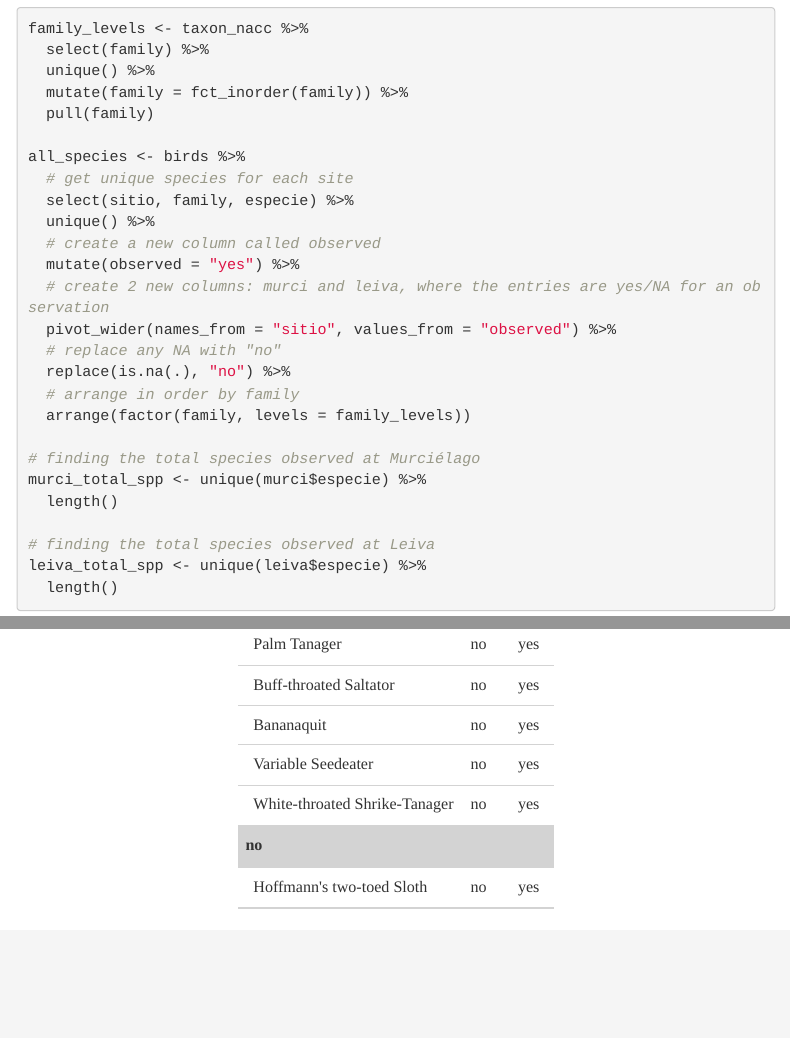
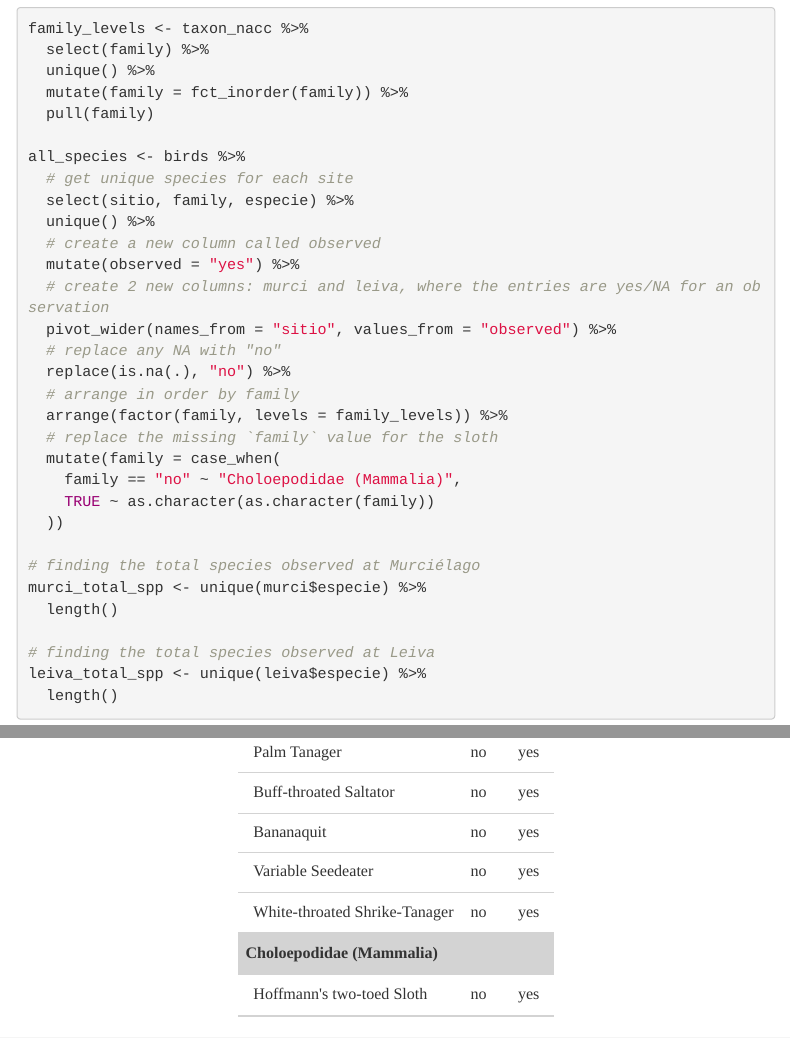
Before and after one commit to fjoyce/ACG-CBC-data, an R Markdown document (code/ACG-CBC-data-summary-2021.Rmd): the page in a window 1100 px wide, from 1810 px down, and a second part further down, joined at a grey line. The pictures show the output file code/ACG-CBC-data-summary-2021.html that the author committed with the source, opened offline; menus at the side of the page are left out.

Commit message:
family info for sloth

```diff
--- a/code/ACG-CBC-data-summary-2021.Rmd
+++ b/code/ACG-CBC-data-summary-2021.Rmd
@@ -99,7 +99,12 @@ all_species <- birds %>%
   # replace any NA with "no"
   replace(is.na(.), "no") %>%
   # arrange in order by family
-  arrange(factor(family, levels = family_levels))
+  arrange(factor(family, levels = family_levels)) %>%
+  # replace the missing `family` value for the sloth
+  mutate(family = case_when(
+    family == "no" ~ "Choloepodidae (Mammalia)",
+    TRUE ~ as.character(as.character(family))
+  ))
 
 # finding the total species observed at Murciélago
 murci_total_spp <- unique(murci$especie) %>%
```
Also changed, not shown: code/ACG-CBC-data-summary-2021.html, code/ACG-CBC-data-summary-2021.Rmd (2 more changed lines).
